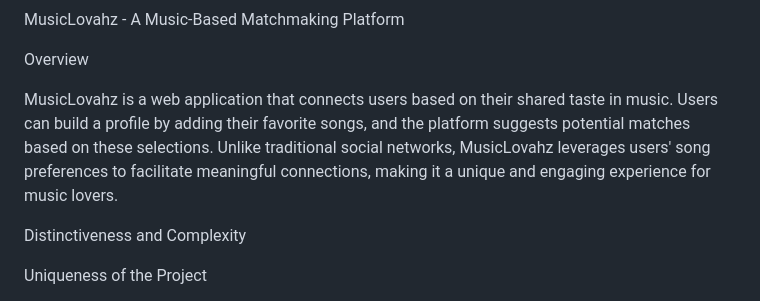
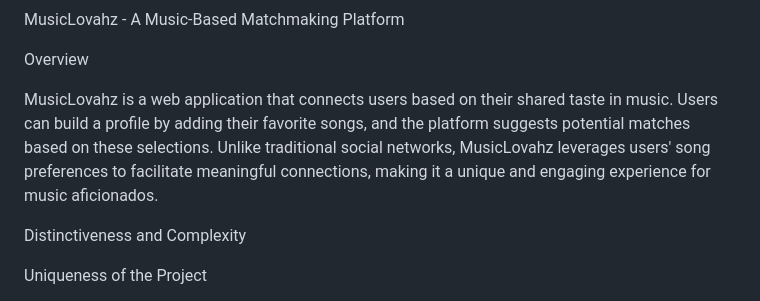
Before and after one commit to mikeonefive/MusicLovahz, a Markdown page: README.md, the part around the change. Rendered like a GitHub page.

```diff
--- a/README.md
+++ b/README.md
@@ -2,7 +2,7 @@ MusicLovahz - A Music-Based Matchmaking Platform
 
 Overview
 
-MusicLovahz is a web application that connects users based on their shared taste in music. Users can build a profile by adding their favorite songs, and the platform suggests potential matches based on these selections. Unlike traditional social networks, MusicLovahz leverages users' song preferences to facilitate meaningful connections, making it a unique and engaging experience for music lovers.
+MusicLovahz is a web application that connects users based on their shared taste in music. Users can build a profile by adding their favorite songs, and the platform suggests potential matches based on these selections. Unlike traditional social networks, MusicLovahz leverages users' song preferences to facilitate meaningful connections, making it a unique and engaging experience for music aficionados.
 
 Distinctiveness and Complexity
 
```
